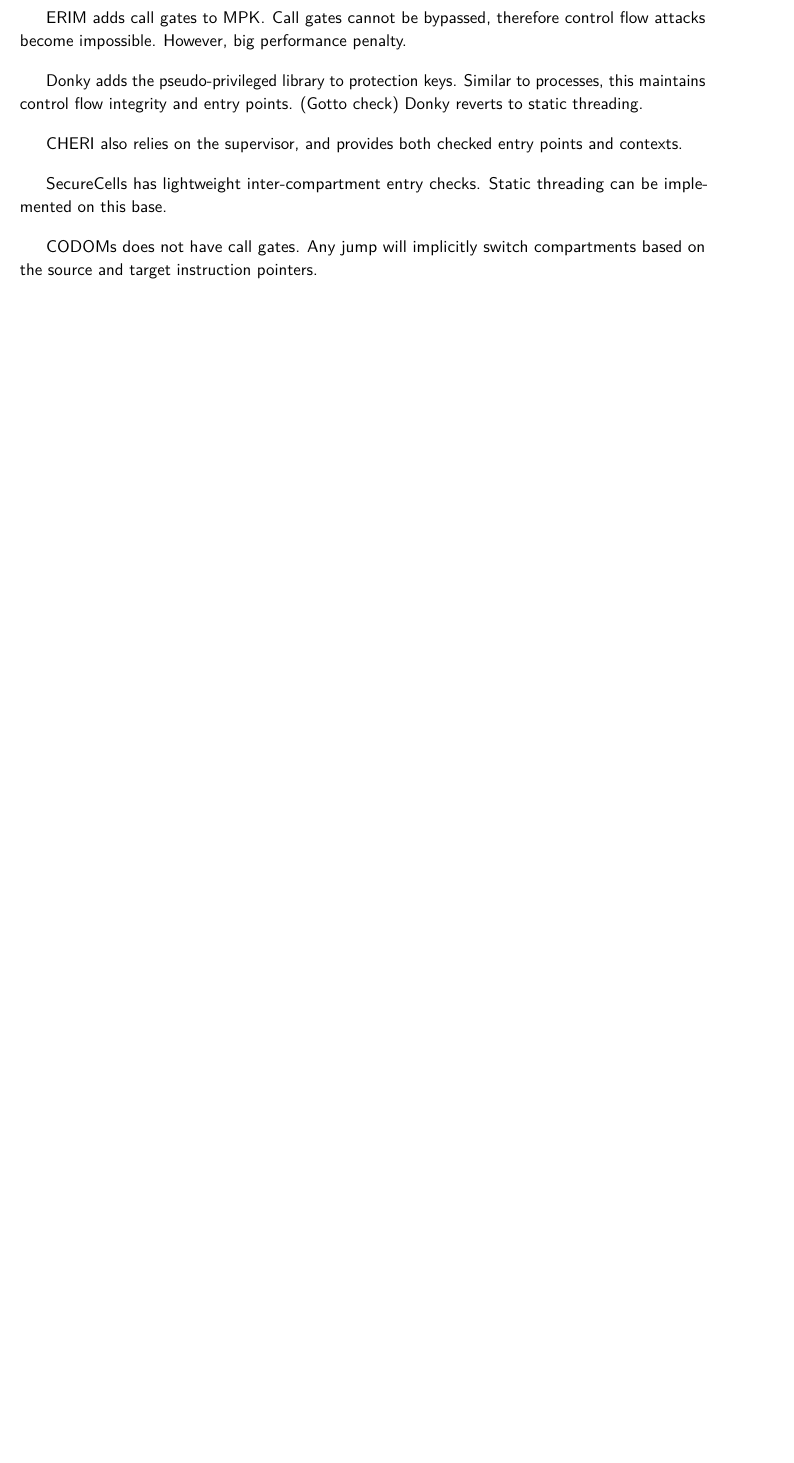
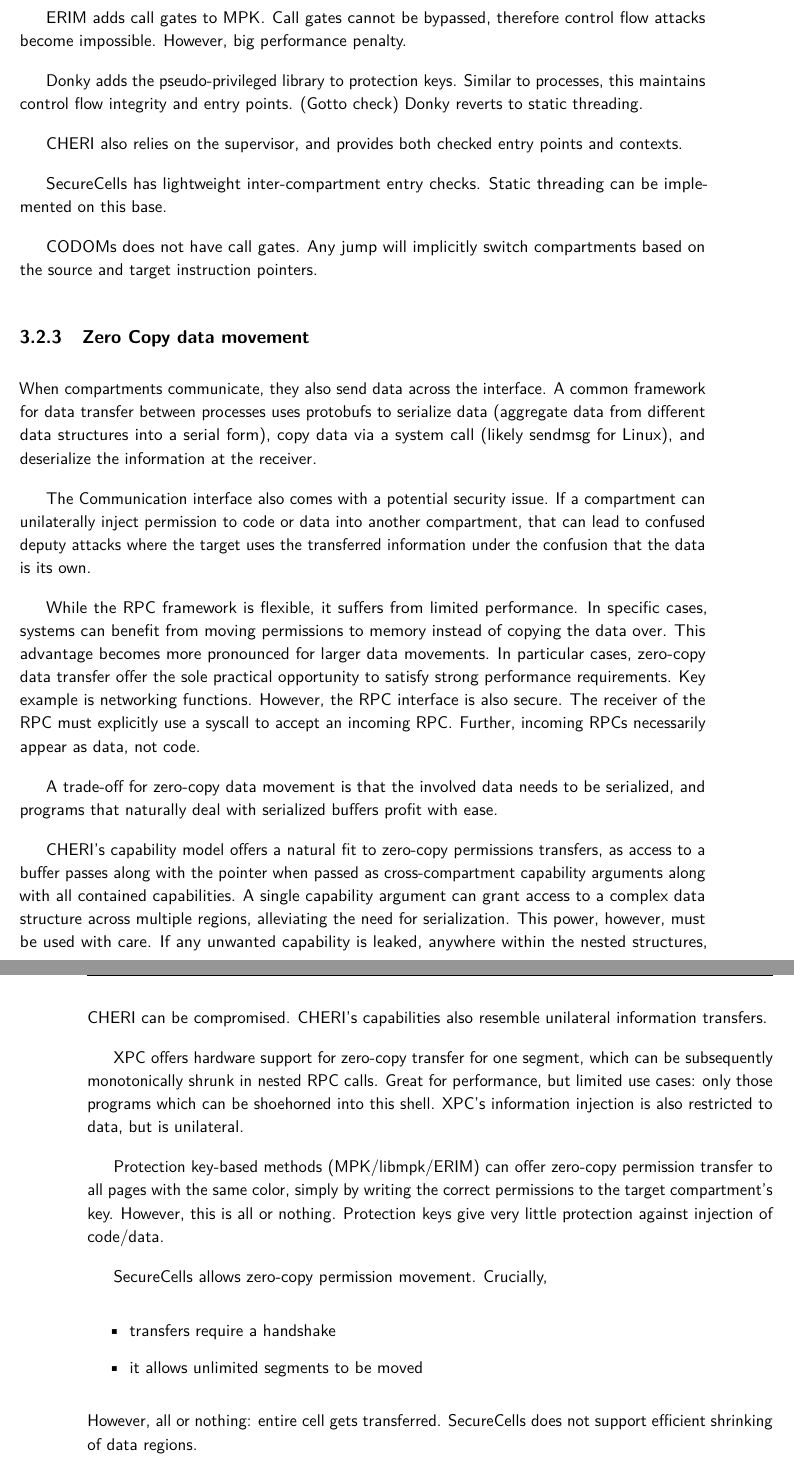
Before and after one commit to atrib/thesis, a LaTeX thesis (thesis.tex, which reads chapters/compartmentalization-review.tex): part of page 69 of 132 before the commit and two parts of pages 69 and 70 of 132 after it, the two joined at a grey line, cut so that both start at the same text, the shorter picture padded with empty space. Compiled offline with pdfLaTeX.

Commit message:
Subsection on data movement: security and performance

```diff
--- a/chapters/compartmentalization-review.tex
+++ b/chapters/compartmentalization-review.tex
@@ -243,3 +243,66 @@ Static threading can be implemented on this base.
 CODOMs does not have call gates.
 Any jump will implicitly switch compartments based on the source and target
 instruction pointers.
+
+\subsection{Zero Copy data movement}
+
+When compartments communicate, they also send data across the interface.
+A common framework for data transfer between processes uses protobufs
+to serialize data (aggregate data from different data structures into
+a serial form), copy data via a system call (likely sendmsg for Linux),
+and deserialize the information at the receiver.
+
+The Communication interface also comes with a potential security
+issue.
+If a compartment can unilaterally inject permission to code or data
+into another compartment, that can lead to confused deputy attacks where
+the target uses the transferred information under the confusion that the
+data is its own.
+
+While the RPC framework is flexible, it suffers from limited performance.
+In specific cases, systems can benefit from moving permissions to memory
+instead of copying the data over.
+This advantage becomes more pronounced for larger data movements.
+In particular cases, zero-copy data transfer offer the sole practical
+opportunity to satisfy strong performance requirements.
+Key example is networking functions.
+However, the RPC interface is also secure.
+The receiver of the RPC must explicitly use a syscall to accept an
+incoming RPC.
+Further, incoming RPCs necessarily appear as data, not code.
+
+A trade-off for zero-copy data movement is that the involved data needs
+to be serialized, and programs that naturally deal with serialized buffers
+profit with ease.
+
+CHERI's capability model offers a natural fit to zero-copy permissions
+transfers, as access to a buffer passes along with the pointer when passed
+as cross-compartment capability arguments along with all contained
+capabilities.
+A single capability argument can grant access to a complex data structure
+across multiple regions, alleviating the need for serialization.
+This power, however, must be used with care.
+If any unwanted capability is leaked, anywhere within the nested structures,
+CHERI can be compromised.
+CHERI's capabilities also resemble unilateral information transfers.
+
+XPC offers hardware support for zero-copy transfer for one segment, which can
+be subsequently monotonically shrunk in nested RPC calls.
+Great for performance, but limited use cases: only those programs which can
+be shoehorned into this shell.
+XPC's information injection is also restricted to data, but is unilateral.
+
+Protection key-based methods (MPK/libmpk/ERIM) can offer zero-copy permission
+transfer to all pages with the same color, simply by writing the correct
+permissions to the target compartment's key.
+However, this is all or nothing.
+Protection keys give very little protection against injection of code/data.
+
+SecureCells allows zero-copy permission movement.
+Crucially,
+\begin{itemize}
+      \item transfers require a handshake
+      \item it allows unlimited segments to be moved
+\end{itemize}
+However, all or nothing: entire cell gets transferred.
+SecureCells does not support efficient shrinking of data regions.
```
